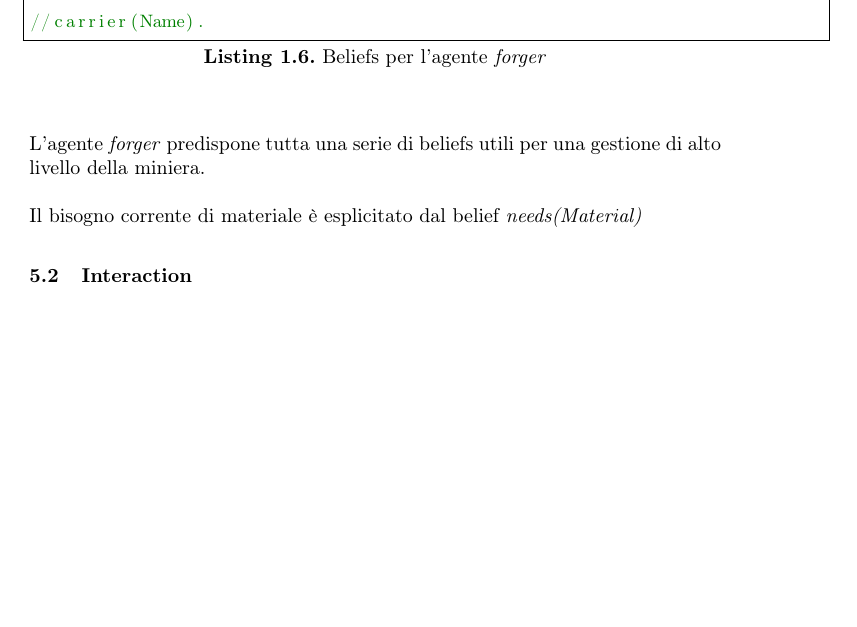
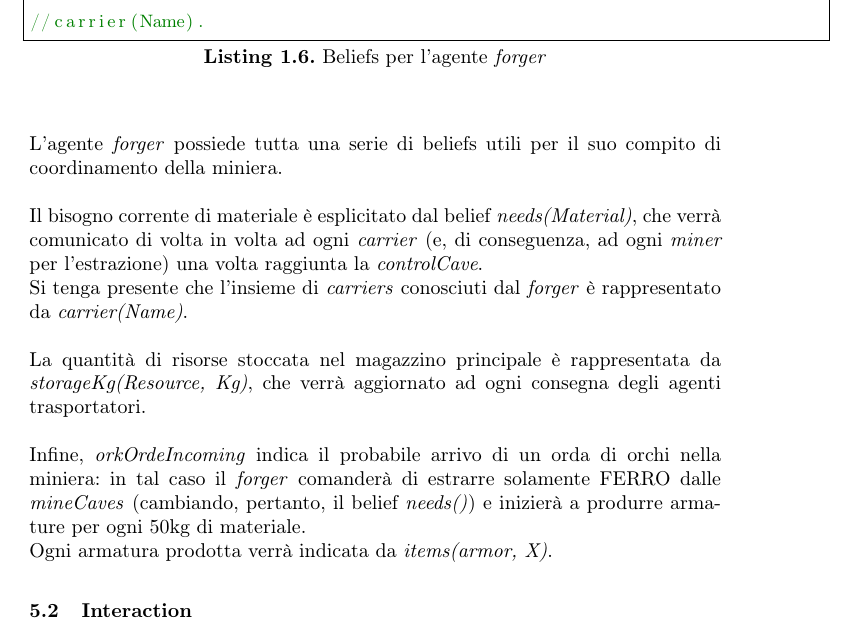
Before and after one commit to Luxor001/dwarfort, a LaTeX paper (report/Template2013.tex): part of page 11 of 11, cut so that both start at the same text, the shorter picture padded with empty space. Compiled offline with pdfLaTeX.

Commit message:
completati la descrizione dei beliefs dei forger

```diff
--- a/report/Template2013.tex
+++ b/report/Template2013.tex
@@ -274,8 +274,10 @@ Con \textit{goCollect(Resource)}, invece, si vuole rappresentare la richiesta co
 Infine, sono stati aggiunti dei beliefs in supporto agli spostamenti tra caverna e caverna, forniti direttamente (tramite scambio di messaggi) dall'agente \textit{forger} della miniera: un esempio è fornito da \textit{cave(Index,Miner,X,Y)}, che contiene le informazioni sull'indice della caverna, il miner assegnato e la sua posizione spaziale.\newpage
 \subsubsection{Forger Beliefs}~
 \lstinputlisting[float=h,caption=Beliefs per l'agente \textit{forger}]{code/beliefs_forger.java}\\
-L'agente \textit{forger} predispone tutta una serie di beliefs utili per una gestione di alto livello della miniera.\\\\
-Il bisogno corrente di materiale è esplicitato dal belief \textit{needs(Material)}
+L'agente \textit{forger} possiede tutta una serie di beliefs utili per il suo compito di coordinamento della miniera.\\\\
+Il bisogno corrente di materiale è esplicitato dal belief \textit{needs(Material)}, che verrà comunicato di volta in volta ad ogni \textit{carrier} (e, di conseguenza, ad ogni \textit{miner} per l'estrazione) una volta raggiunta la \textit{controlCave}.\\Si tenga presente che l'insieme di \textit{carriers} conosciuti dal \textit{forger} è rappresentato da \textit{carrier(Name)}.\\\\La quantità di risorse stoccata nel magazzino principale è rappresentata da \textit{storageKg(Resource, Kg)}, che verrà aggiornato ad ogni consegna degli agenti trasportatori.\\\\
+Infine, \textit{orkOrdeIncoming} indica il probabile arrivo di un orda di orchi nella miniera: in tal caso il \textit{forger} comanderà di estrarre solamente FERRO dalle \textit{mineCaves} (cambiando, pertanto, il belief \textit{needs()}) e inizierà a produrre armature per ogni 50kg di materiale.\\
+Ogni armatura prodotta verrà indicata da \textit{items(armor, X)}.
 %\subsection{Structure}
 
 \subsection{Interaction}
```
